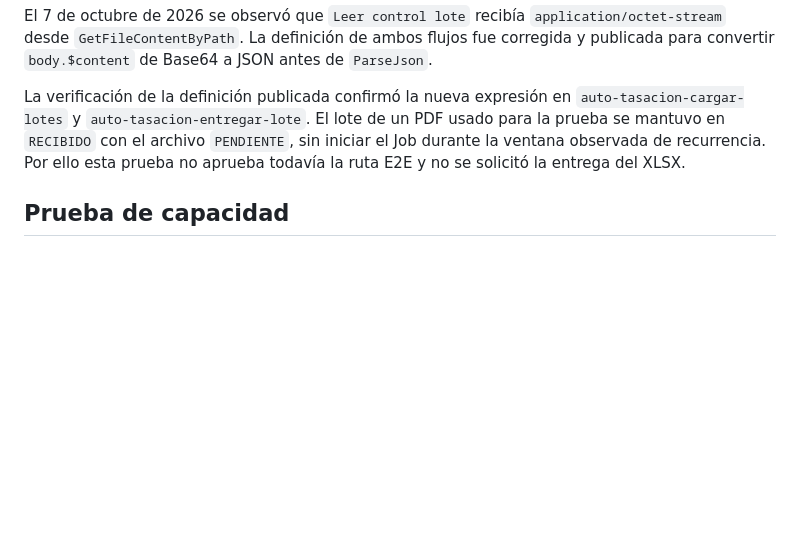
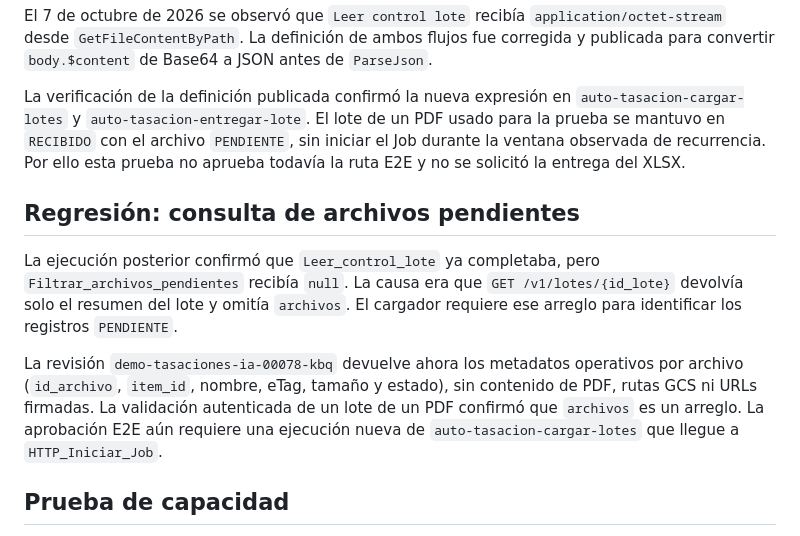
Before and after one commit to eduardo202020/auto-tasacion, a Markdown page: docs/operacion/prueba-e2e-lotes-masivos.md, the part around the change. Rendered like a GitHub page; blank space fills up the shorter version.

Commit message:
docs: record pending file status regression

```diff
--- a/docs/operacion/prueba-e2e-lotes-masivos.md
+++ b/docs/operacion/prueba-e2e-lotes-masivos.md
@@ -111,6 +111,21 @@ usado para la prueba se mantuvo en `RECIBIDO` con el archivo `PENDIENTE`, sin
 iniciar el Job durante la ventana observada de recurrencia. Por ello esta prueba
 no aprueba todavía la ruta E2E y no se solicitó la entrega del XLSX.
 
+## Regresión: consulta de archivos pendientes
+
+La ejecución posterior confirmó que `Leer_control_lote` ya completaba, pero
+`Filtrar_archivos_pendientes` recibía `null`. La causa era que
+`GET /v1/lotes/{id_lote}` devolvía solo el resumen del lote y omitía
+`archivos`. El cargador requiere ese arreglo para identificar los registros
+`PENDIENTE`.
+
+La revisión `demo-tasaciones-ia-00078-kbq` devuelve ahora los metadatos
+operativos por archivo (`id_archivo`, `item_id`, nombre, eTag, tamaño y estado),
+sin contenido de PDF, rutas GCS ni URLs firmadas. La validación autenticada de
+un lote de un PDF confirmó que `archivos` es un arreglo. La aprobación E2E aún
+requiere una ejecución nueva de `auto-tasacion-cargar-lotes` que llegue a
+`HTTP_Iniciar_Job`.
+
 ## Prueba de capacidad
 
 Una vez aprobado el caso de un PDF, repetir con 10, 150 y hasta 300 PDFs. El
```
